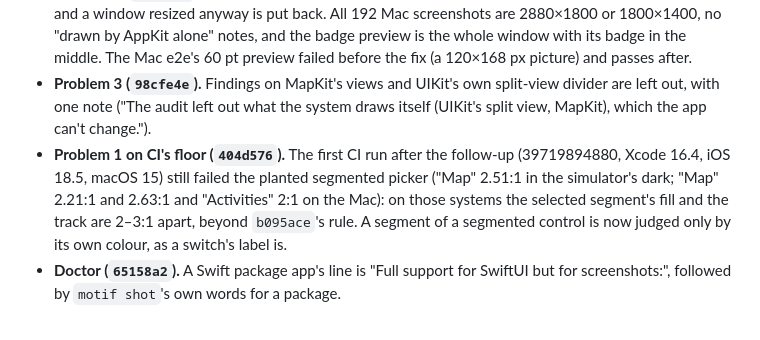
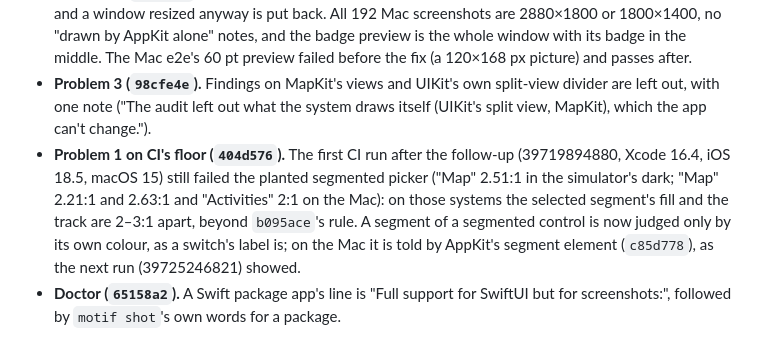
Before and after one commit to 7mxd/motif, a Markdown page: docs/notes/2026-10-22-swiftui-landmarks-hands-on.md, the part around the change. GitHub-like rendering.

Commit message:
docs(notes): the Landmarks follow-up names the Mac segment fix
Co-Authored-By: Claude Opus 5.5 (1M context) <noreply@anthropic.com>

```diff
--- a/docs/notes/2026-10-22-swiftui-landmarks-hands-on.md
+++ b/docs/notes/2026-10-22-swiftui-landmarks-hands-on.md
@@ -125,7 +125,7 @@ The controller ruled that problems 2, 3 and 4 be fixed, and doctor's line for a
 - **Problem 2 (`08d9154`).** The cause: the harness made a new `App` for each root screenshot and read its `WindowGroup` outside any view, where SwiftUI makes an App's `@State` model again on every read (`LazyState`'s thunk on Xcode 27's SDK). The App is now made once per launch and, declared a `DynamicProperty` in the run's own file, held by a view whose `ImageRenderer` is kept until the next root view, so SwiftUI installs its `@State`. One model for the whole launch was tried first: on the iPad the model then carried what the first layout wrote (the inspector shown) into every later screenshot of the root, so 3 of 4 tablet shots drew the inspector's column; each root screenshot now starts from the model as the app starts with it. Landmarks's home shows its featured header (Mount Fuji, "Learn More") on the phones, the tablet and the Mac, light and dark, in Arabic and in the teal variant. The simulator e2e's App store, which the root's `.onAppear` opens, failed on "Store ready" before the fix and reads "Store opened" after.
 - **Problem 4 (`6abe679`).** The Mac window's minimum and maximum sizes are the shot's, the screen fills it, and a window resized anyway is put back. All 192 Mac screenshots are 2880×1800 or 1800×1400, no "drawn by AppKit alone" notes, and the badge preview is the whole window with its badge in the middle. The Mac e2e's 60 pt preview failed before the fix (a 120×168 px picture) and passes after.
 - **Problem 3 (`98cfe4e`).** Findings on MapKit's views and UIKit's own split-view divider are left out, with one note ("The audit left out what the system draws itself (UIKit's split view, MapKit), which the app can't change.").
-- **Problem 1 on CI's floor (`404d576`).** The first CI run after the follow-up (39719894880, Xcode 16.4, iOS 18.5, macOS 15) still failed the planted segmented picker ("Map" 2.51:1 in the simulator's dark; "Map" 2.21:1 and 2.63:1 and "Activities" 2:1 on the Mac): on those systems the selected segment's fill and the track are 2–3:1 apart, beyond `b095ace`'s rule. A segment of a segmented control is now judged only by its own colour, as a switch's label is.
+- **Problem 1 on CI's floor (`404d576`).** The first CI run after the follow-up (39719894880, Xcode 16.4, iOS 18.5, macOS 15) still failed the planted segmented picker ("Map" 2.51:1 in the simulator's dark; "Map" 2.21:1 and 2.63:1 and "Activities" 2:1 on the Mac): on those systems the selected segment's fill and the track are 2–3:1 apart, beyond `b095ace`'s rule. A segment of a segmented control is now judged only by its own colour, as a switch's label is; on the Mac it is told by AppKit's segment element (`c85d778`), as the next run (39725246821) showed.
 - **Doctor (`65158a2`).** A Swift package app's line is "Full support for SwiftUI but for screenshots:", followed by `motif shot`'s own words for a package.
 
 **After the fixes** (`--audit --variant all --rtl`, 452 s): 5 critical, 27 major, 4 minor (36, from 49). Gone: the root's header finding, the 9 "Legal" findings and the 2 dividers. Left, as judged above: the app's own 21, my teal variant's 9, the preview-context ones (`CollectionsView`'s blurred title ×4, the Collections menu's targets ×2). **The Mac** (`--sizes 1440,900 --audit --variant all --rtl`, 330 s with the first macOS build): 1 critical, 2 major, all real (the editing view's grey labels, indigo and teal "Select"); the badge's false "1.25:1" and the marker's motion are gone.
```
